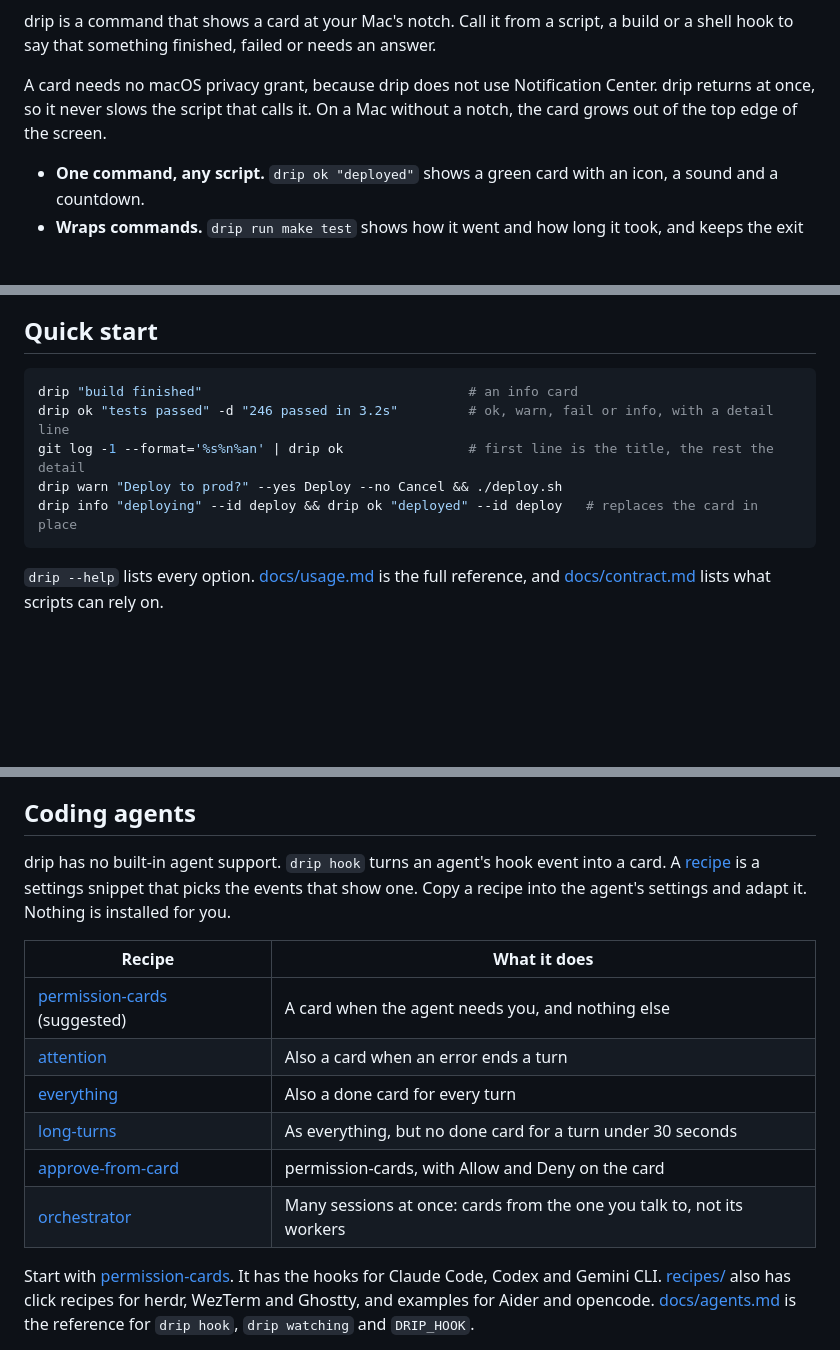
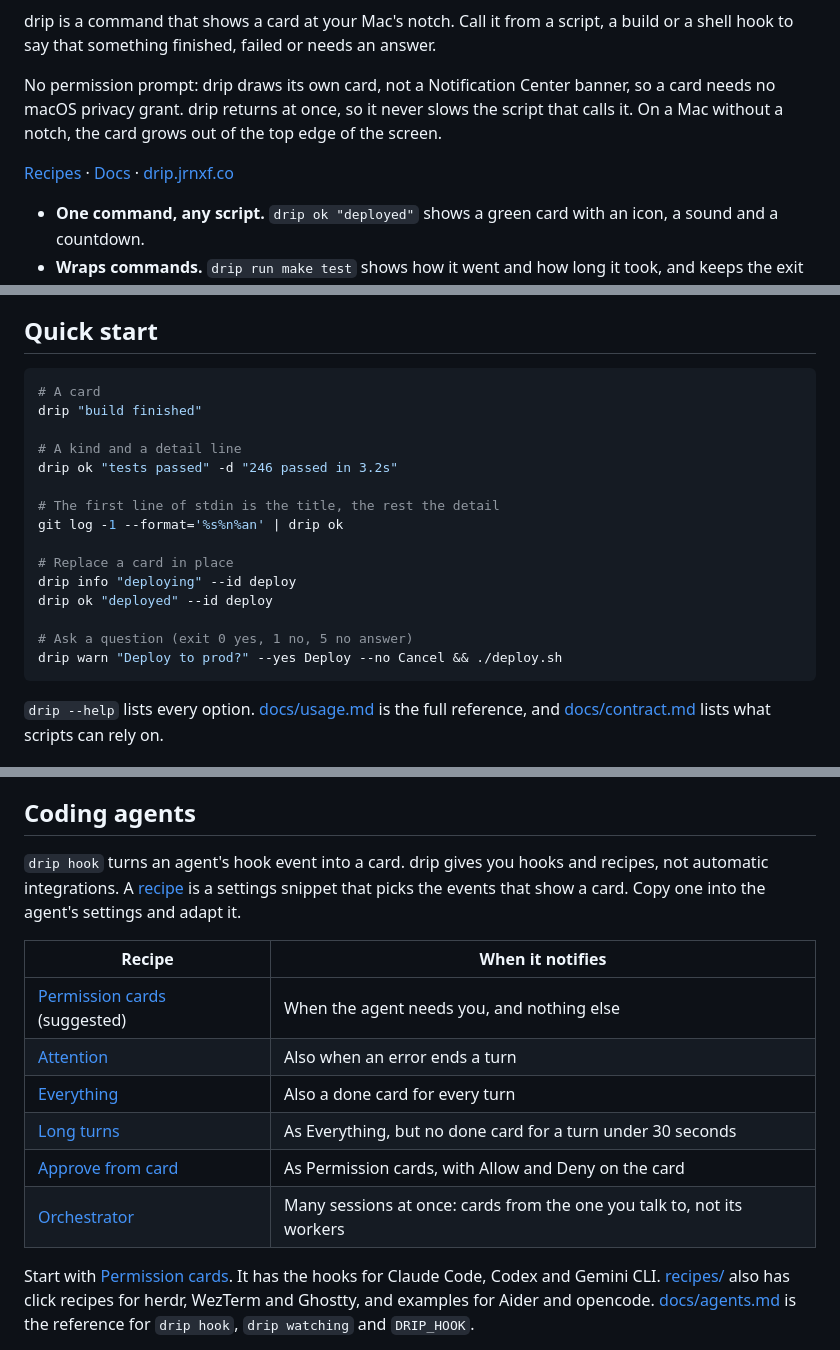
Before and after one commit to jrnxf/drip, a Markdown page: README.md, 3 parts joined by grey strips. Drawn GitHub-style; blank space fills up the shorter version.

Commit message:
docs(readme): link row, grouped quick start, plainer recipe table

````diff
--- a/README.md
+++ b/README.md
@@ -13,9 +13,12 @@
 drip is a command that shows a card at your Mac's notch. Call it from a script, a build or a shell
 hook to say that something finished, failed or needs an answer.
 
-A card needs no macOS privacy grant, because drip does not use Notification Center. drip returns at
+No permission prompt: drip draws its own card, not a Notification Center banner, so a card needs no
+macOS privacy grant. drip returns at
 once, so it never slows the script that calls it. On a Mac without a notch, the card grows out of
 the top edge of the screen.
+
+[Recipes](recipes/README.md) · [Docs](docs/usage.md) · [drip.jrnxf.co](https://drip.jrnxf.co)
 
 - **One command, any script.** `drip ok "deployed"` shows a green card with an icon, a sound and a countdown.
 - **Wraps commands.** `drip run make test` shows how it went and how long it took, and keeps the exit code.
@@ -40,11 +43,21 @@ and Intel, with no Xcode needed. To build from source, see [docs/install.md](doc
 ## Quick start
 
 ```sh
-drip "build finished"                                  # an info card
-drip ok "tests passed" -d "246 passed in 3.2s"         # ok, warn, fail or info, with a detail line
-git log -1 --format='%s%n%an' | drip ok                # first line is the title, the rest the detail
+# A card
+drip "build finished"
+
+# A kind and a detail line
+drip ok "tests passed" -d "246 passed in 3.2s"
+
+# The first line of stdin is the title, the rest the detail
+git log -1 --format='%s%n%an' | drip ok
+
+# Replace a card in place
+drip info "deploying" --id deploy
+drip ok "deployed" --id deploy
+
+# Ask a question (exit 0 yes, 1 no, 5 no answer)
 drip warn "Deploy to prod?" --yes Deploy --no Cancel && ./deploy.sh
-drip info "deploying" --id deploy && drip ok "deployed" --id deploy   # replaces the card in place
 ```
 
 `drip --help` lists every option. [docs/usage.md](docs/usage.md) is the full reference, and
@@ -66,20 +79,20 @@ watching that terminal.
 
 ## Coding agents
 
-drip has no built-in agent support. `drip hook` turns an agent's hook event into a card. A
-[recipe](recipes/README.md) is a settings snippet that picks the events that show one. Copy a recipe
-into the agent's settings and adapt it. Nothing is installed for you.
+`drip hook` turns an agent's hook event into a card. drip gives you hooks and recipes, not automatic
+integrations. A [recipe](recipes/README.md) is a settings snippet that picks the events that show a
+card. Copy one into the agent's settings and adapt it.
 
-| Recipe | What it does |
+| Recipe | When it notifies |
 | --- | --- |
-| [permission-cards](recipes/permission-cards/) (suggested) | A card when the agent needs you, and nothing else |
-| [attention](recipes/attention/) | Also a card when an error ends a turn |
-| [everything](recipes/everything/) | Also a done card for every turn |
-| [long-turns](recipes/long-turns/) | As everything, but no done card for a turn under 30 seconds |
-| [approve-from-card](recipes/approve-from-card/) | permission-cards, with Allow and Deny on the card |
-| [orchestrator](recipes/orchestrator/) | Many sessions at once: cards from the one you talk to, not its workers |
+| [Permission cards](recipes/permission-cards/) (suggested) | When the agent needs you, and nothing else |
+| [Attention](recipes/attention/) | Also when an error ends a turn |
+| [Everything](recipes/everything/) | Also a done card for every turn |
+| [Long turns](recipes/long-turns/) | As Everything, but no done card for a turn under 30 seconds |
+| [Approve from card](recipes/approve-from-card/) | As Permission cards, with Allow and Deny on the card |
+| [Orchestrator](recipes/orchestrator/) | Many sessions at once: cards from the one you talk to, not its workers |
 
-Start with [permission-cards](recipes/permission-cards/). It has the hooks for Claude Code, Codex
+Start with [Permission cards](recipes/permission-cards/). It has the hooks for Claude Code, Codex
 and Gemini CLI. [recipes/](recipes/README.md) also has click recipes for herdr, WezTerm and Ghostty,
 and examples for Aider and opencode. [docs/agents.md](docs/agents.md) is the reference for
 `drip hook`, `drip watching` and `DRIP_HOOK`.
````
